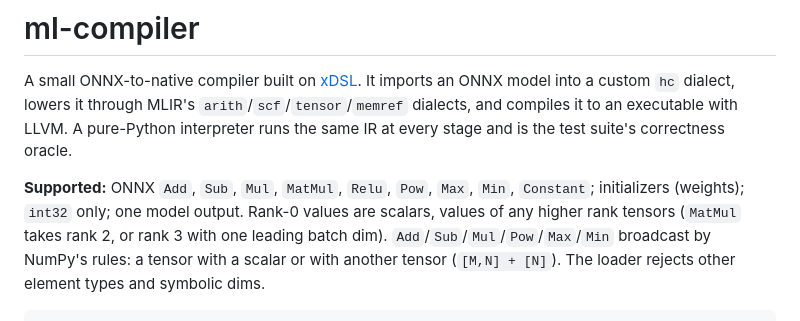
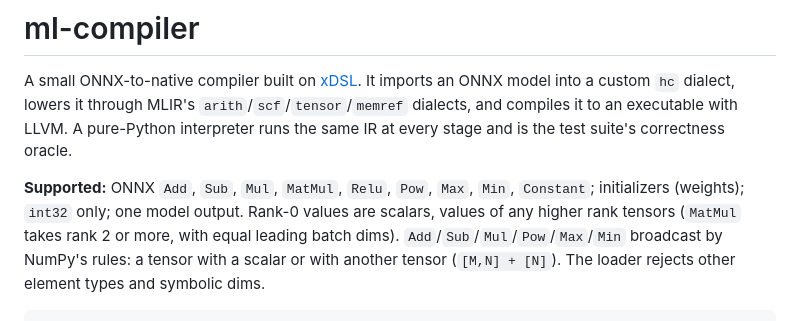
Before and after one commit to BorisPetkovic70/ml-compiler, a Markdown page: README.md, the part around the change. GitHub-like rendering.

```diff
--- a/README.md
+++ b/README.md
@@ -7,7 +7,7 @@ IR at every stage and is the test suite's correctness oracle.
 
 **Supported:** ONNX `Add`, `Sub`, `Mul`, `MatMul`, `Relu`, `Pow`, `Max`, `Min`, `Constant`;
 initializers (weights); `int32` only; one model output. Rank-0 values are scalars, values of
-any higher rank tensors (`MatMul` takes rank 2, or rank 3 with one leading batch dim).
+any higher rank tensors (`MatMul` takes rank 2 or more, with equal leading batch dims).
 `Add`/`Sub`/`Mul`/`Pow`/`Max`/`Min` broadcast by NumPy's rules: a tensor with a scalar or with
 another tensor (`[M,N] + [N]`). The loader rejects other element types and symbolic dims.
 
```
Also changed, not shown: docs/DESIGN.md (+40 -17 lines), docs/HOW_TO_ADD_AN_OP.md (+7 -5 lines).
